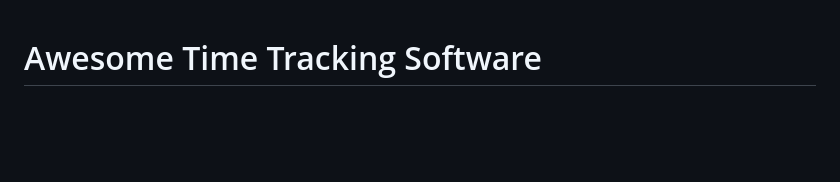
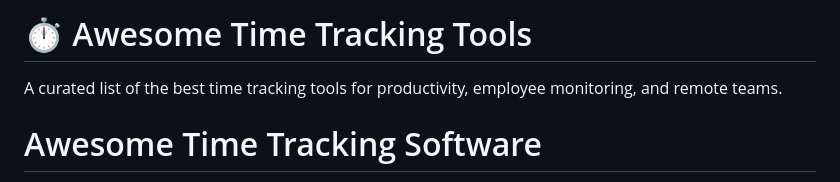
Before and after one commit to timeclick-software/time-tracking-tools, a Markdown page: README.md, the part around the change. Rendered like a GitHub page; blank space fills up the shorter version.

```diff
--- a/README.md
+++ b/README.md
@@ -1,3 +1,7 @@
+# ⏱️ Awesome Time Tracking Tools
+
+A curated list of the best time tracking tools for productivity, employee monitoring, and remote teams.
+
 # Awesome Time Tracking Software
 Live resource page:
 https://timeclick-software.github.io/time-tracking-tools/
```
